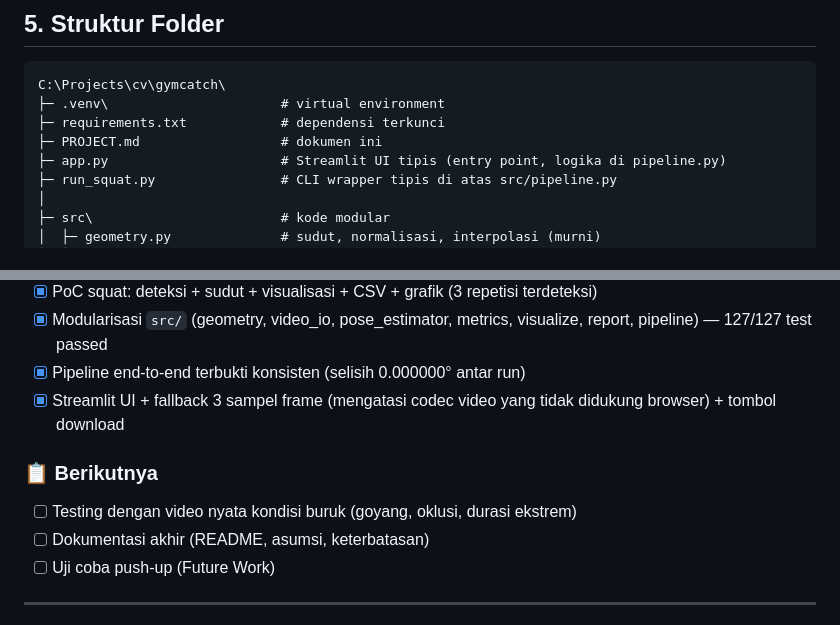
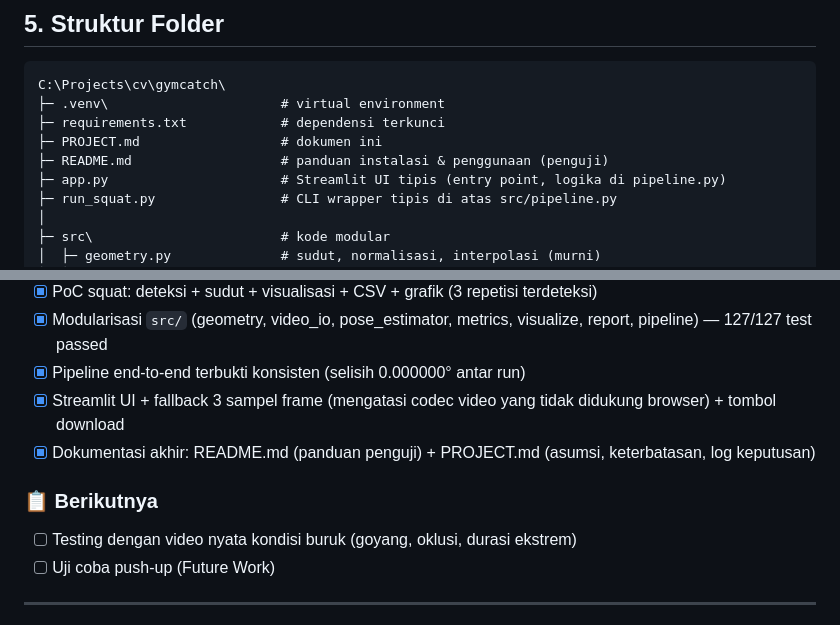
Before and after one commit to JasonSlav/cv-gymcatch, a Markdown page: PROJECT.md, 2 parts joined by grey strips. Drawn GitHub-style.

Commit message:
docs: tambah README untuk penguji + centang dokumentasi selesai

```diff
--- a/PROJECT.md
+++ b/PROJECT.md
@@ -76,6 +76,7 @@ C:\Projects\cv\gymcatch\
 ├─ .venv\                      # virtual environment
 ├─ requirements.txt            # dependensi terkunci
 ├─ PROJECT.md                  # dokumen ini
+├─ README.md                   # panduan instalasi & penggunaan (penguji)
 ├─ app.py                      # Streamlit UI tipis (entry point, logika di pipeline.py)
 ├─ run_squat.py                # CLI wrapper tipis di atas src/pipeline.py
 │
@@ -184,10 +185,10 @@ Landmark MediaPipe: 23 (L hip), 25 (L knee), 27 (L ankle)
 - [x] Modularisasi `src/` (geometry, video_io, pose_estimator, metrics, visualize, report, pipeline) — 127/127 test passed
 - [x] Pipeline end-to-end terbukti konsisten (selisih 0.000000° antar run)
 - [x] Streamlit UI + fallback 3 sampel frame (mengatasi codec video yang tidak didukung browser) + tombol download
+- [x] Dokumentasi akhir: README.md (panduan penguji) + PROJECT.md (asumsi, keterbatasan, log keputusan)
 
 ### 📋 Berikutnya
 - [ ] Testing dengan video nyata kondisi buruk (goyang, oklusi, durasi ekstrem)
-- [ ] Dokumentasi akhir (README, asumsi, keterbatasan)
 - [ ] Uji coba push-up (Future Work)
 
 ---
```
Also changed, not shown: README.md (added, +78 -0 lines).
